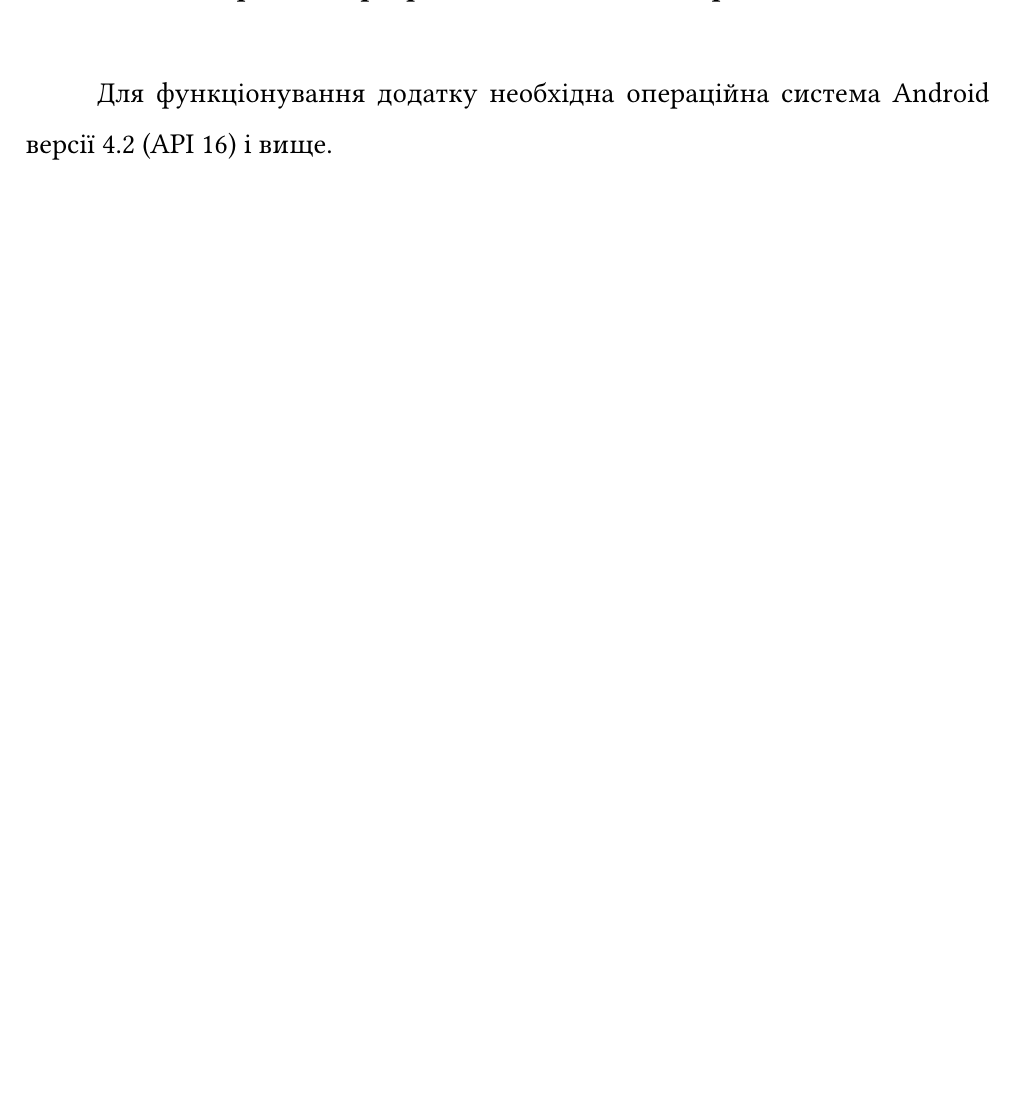
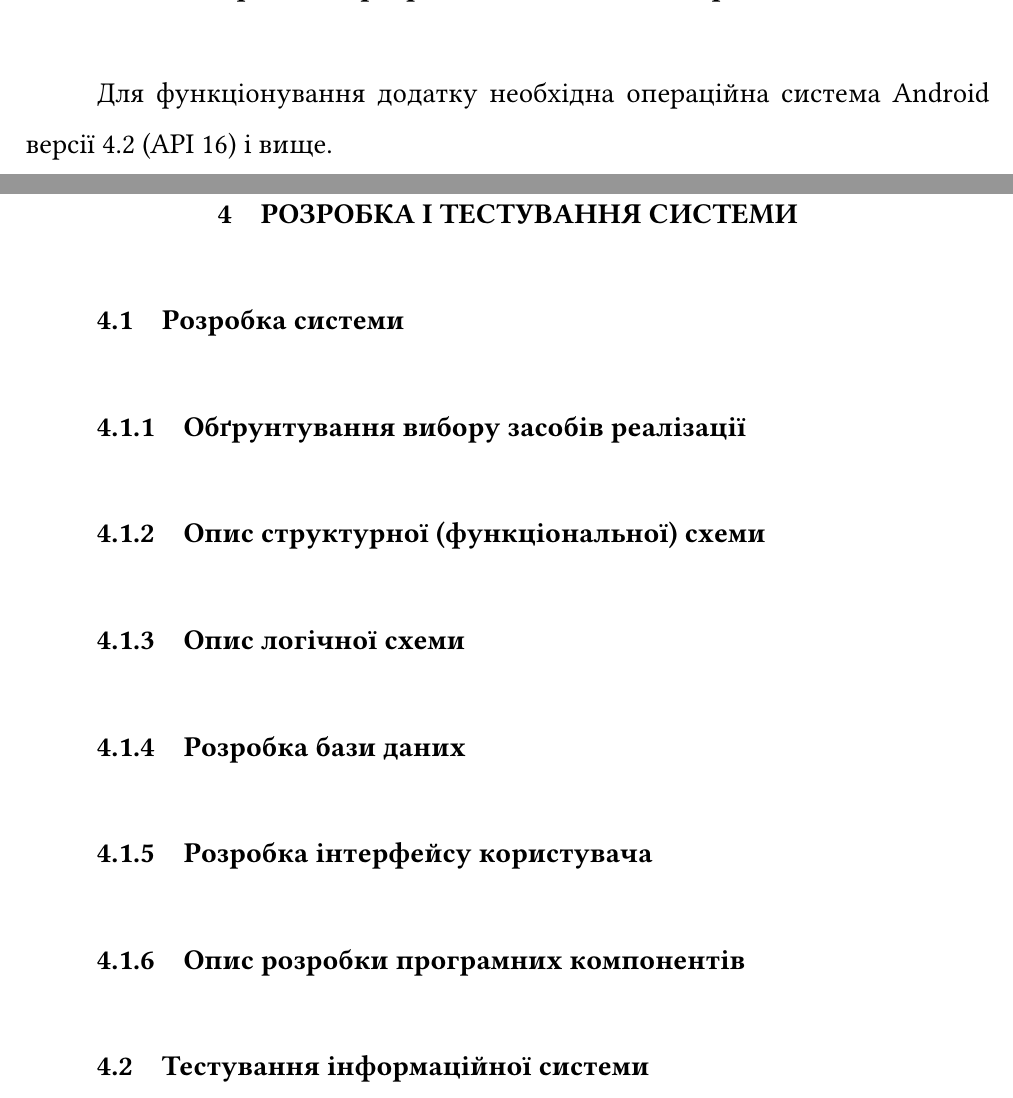
Before and after one commit to Volfor/graduate-work, a LaTeX document (main.tex, which reads sections/4.tex): part of page 27 of 28 before the commit and two parts of pages 27 and 28 of 29 after it, the two joined at a grey line, cut so that both start at the same text, the shorter picture padded with empty space. Compiled offline with pdfLaTeX.

Commit message:
section 4 titles

```diff
--- a/main.tex
+++ b/main.tex
@@ -105,6 +105,7 @@
 \subfile{sections/1}
 \subfile{sections/2}
 \subfile{sections/3}
+\subfile{sections/4}
 
 \printbibliography
 
--- /dev/null
+++ b/sections/4.tex
@@ -0,0 +1,25 @@
+\documentclass[../main.tex]{subfiles}
+
+%TODO
+
+\begin{document}
+
+\chapter{Розробка і тестування системи}
+
+\section{Розробка  системи}
+
+\subsection{Обґрунтування вибору засобів реалізації}
+
+\subsection{Опис структурної (функціональної) схеми}
+
+\subsection{Опис логічної схеми}
+
+\subsection{Розробка бази даних}
+
+\subsection{Розробка інтерфейсу користувача}
+
+\subsection{Опис розробки програмних компонентів}
+
+\section{Тестування інформаційної системи}
+
+\end{document}
```
